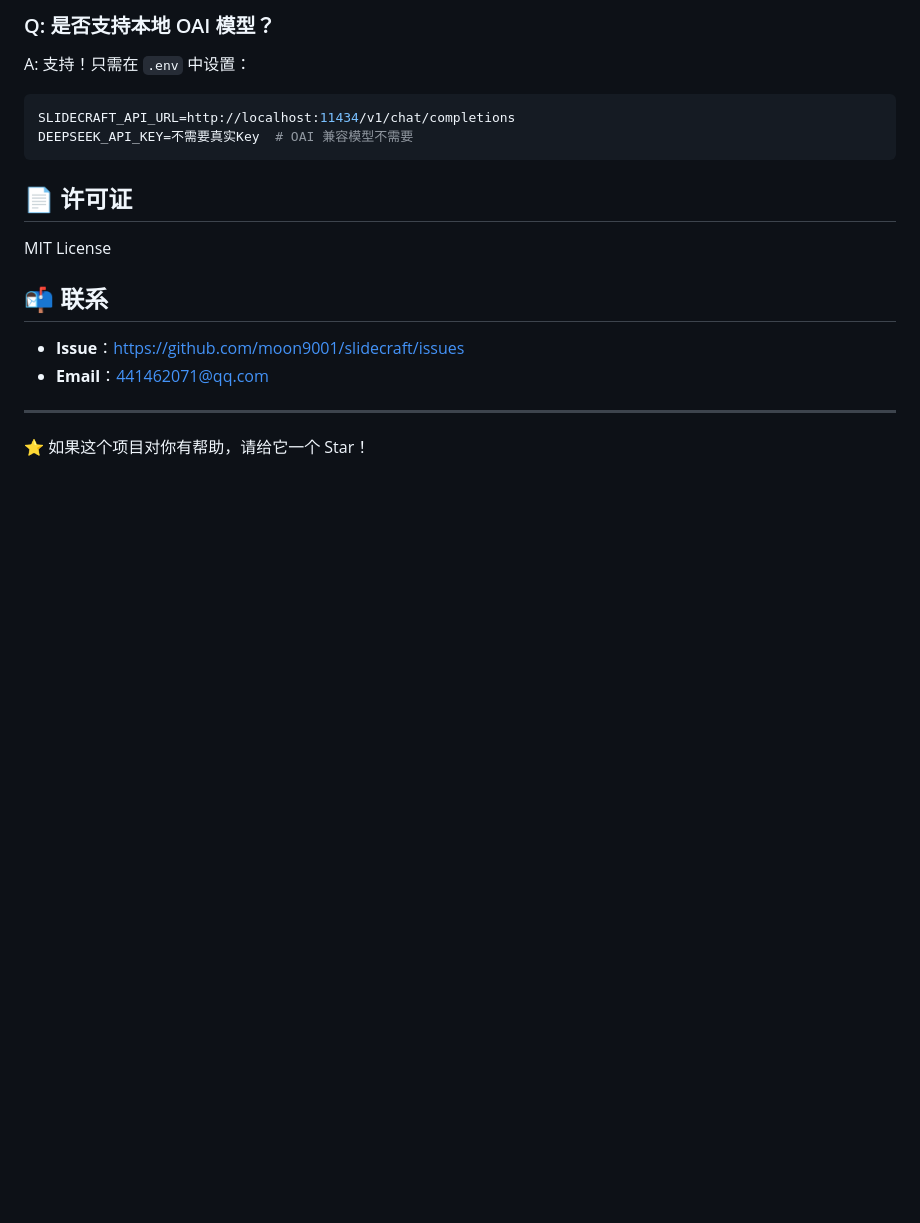
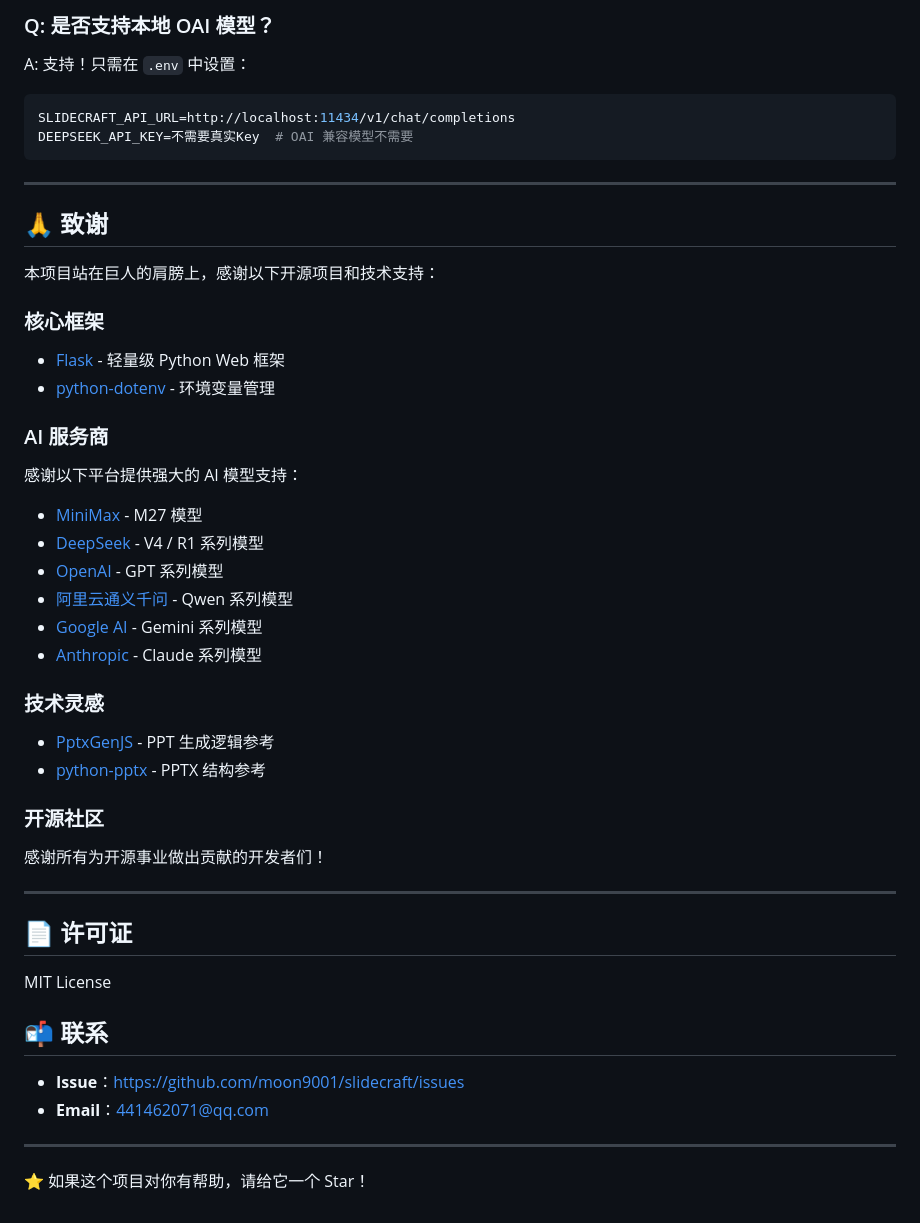
Before and after one commit to moon9001/slidecraft, a Markdown page: README.md, the part around the change. Rendered like a GitHub page; blank space fills up the shorter version.

Commit message:
添加致谢部分，感谢开源项目和AI服务商

````diff
--- a/README.md
+++ b/README.md
@@ -268,6 +268,34 @@ SLIDECRAFT_API_URL=http://localhost:11434/v1/chat/completions
 DEEPSEEK_API_KEY=不需要真实Key  # OAI 兼容模型不需要
 ```
 
+---
+
+## 🙏 致谢
+
+本项目站在巨人的肩膀上，感谢以下开源项目和技术支持：
+
+### 核心框架
+- [Flask](https://flask.palletsprojects.com/) - 轻量级 Python Web 框架
+- [python-dotenv](https://github.com/theskumar/python-dotenv) - 环境变量管理
+
+### AI 服务商
+感谢以下平台提供强大的 AI 模型支持：
+- [MiniMax](https://www.minimaxi.com/) - M27 模型
+- [DeepSeek](https://platform.deepseek.com/) - V4 / R1 系列模型
+- [OpenAI](https://platform.openai.com/) - GPT 系列模型
+- [阿里云通义千问](https://dashscope.console.aliyun.com/) - Qwen 系列模型
+- [Google AI](https://ai.google.dev/) - Gemini 系列模型
+- [Anthropic](https://www.anthropic.com/) - Claude 系列模型
+
+### 技术灵感
+- [PptxGenJS](https://github.com/gitbrent/PptxGenJS) - PPT 生成逻辑参考
+- [python-pptx](https://python-pptx.readthedocs.io/) - PPTX 结构参考
+
+### 开源社区
+感谢所有为开源事业做出贡献的开发者们！
+
+---
+
 ## 📄 许可证
 
 MIT License
````
